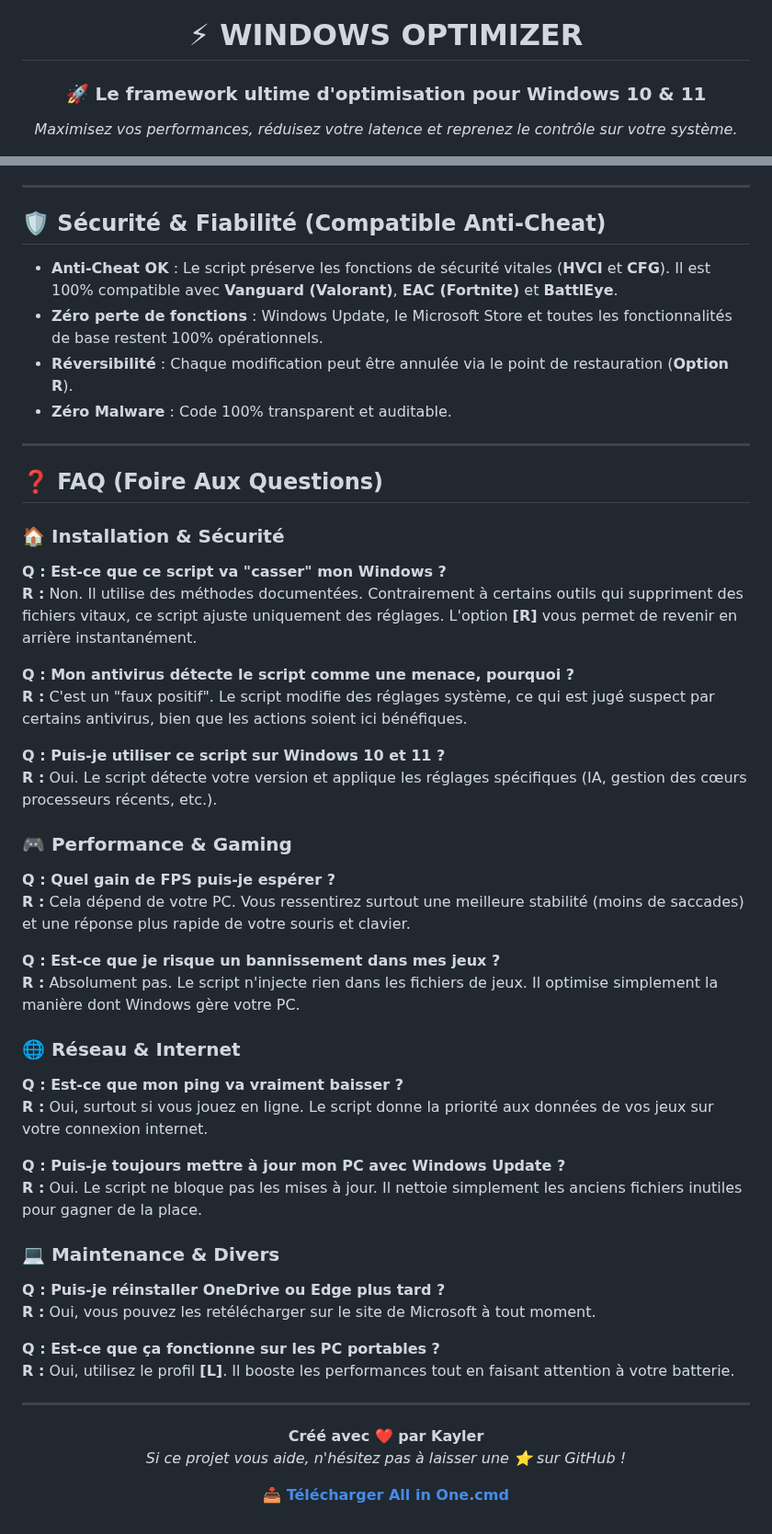
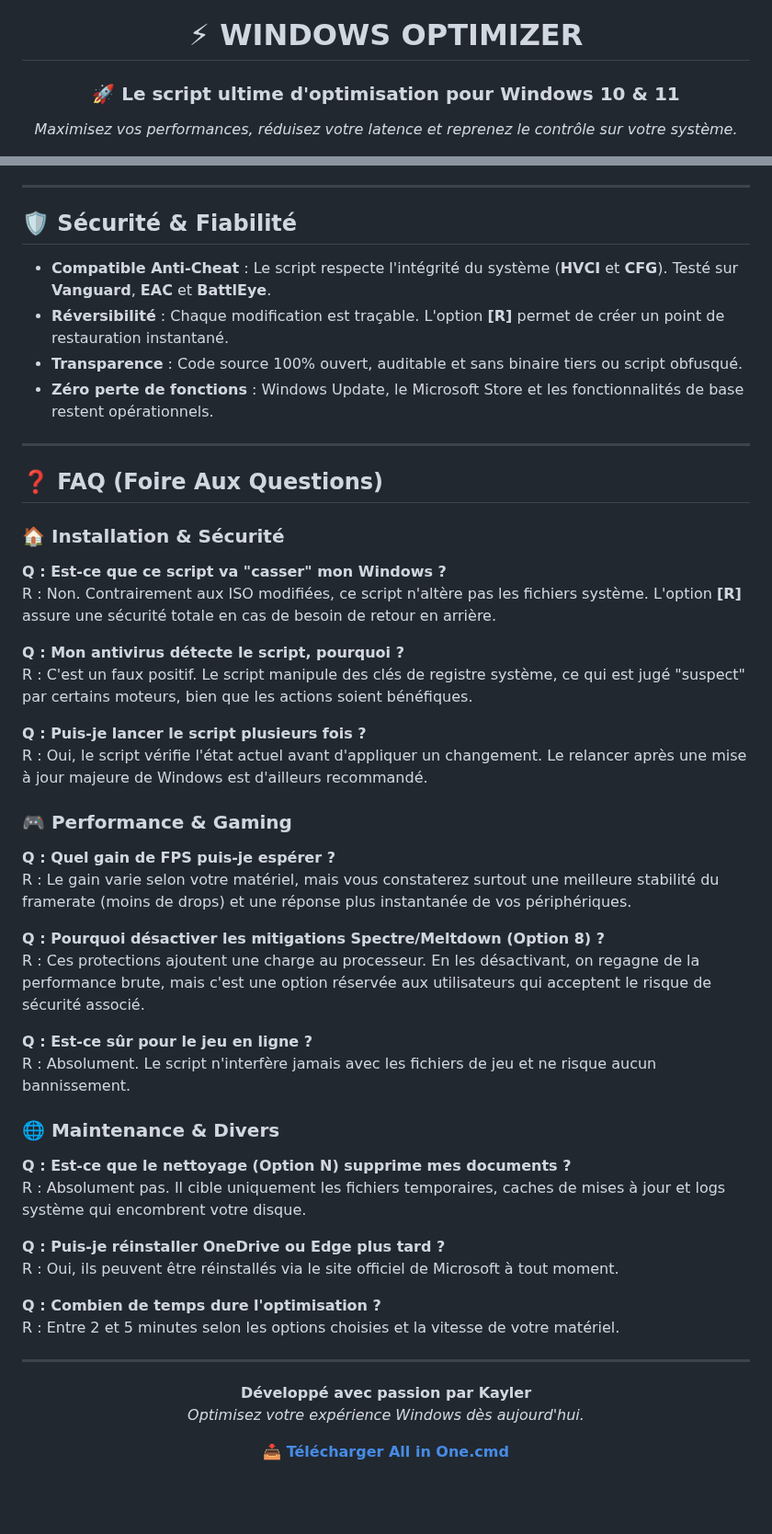
Before and after one commit to kaylerberserk/Optimizer, a Markdown page: README.md, 2 parts joined by grey strips. Shown at 92% size. Rendered like a GitHub page; blank space fills up the shorter version.

```diff
--- a/README.md
+++ b/README.md
@@ -2,7 +2,7 @@
 
 # ⚡ WINDOWS OPTIMIZER
 
-### 🚀 Le framework ultime d'optimisation pour Windows 10 & 11
+### 🚀 Le script ultime d'optimisation pour Windows 10 & 11
 *Maximisez vos performances, réduisez votre latence et reprenez le contrôle sur votre système.*
 
 [![Windows](https://img.shields.io/badge/Windows-10%20%7C%2011-0078D6?style=for-the-badge&logo=windows&logoColor=white)](https://www.microsoft.com/windows)
@@ -74,12 +78,12 @@ Ce framework est **universel** : il a été rigoureusement testé et prouvé sur
 
 ---
 
-## 🛡️ Sécurité & Fiabilité (Compatible Anti-Cheat)
+## 🛡️ Sécurité & Fiabilité
 
-- **Anti-Cheat OK** : Le script préserve les fonctions de sécurité vitales (**HVCI** et **CFG**). Il est 100% compatible avec **Vanguard (Valorant)**, **EAC (Fortnite)** et **BattlEye**.
-- **Zéro perte de fonctions** : Windows Update, le Microsoft Store et toutes les fonctionnalités de base restent 100% opérationnels.
-- **Réversibilité** : Chaque modification peut être annulée via le point de restauration (**Option R**).
-- **Zéro Malware** : Code 100% transparent et auditable.
+- **Compatible Anti-Cheat** : Le script respecte l'intégrité du système (**HVCI** et **CFG**). Testé sur **Vanguard**, **EAC** et **BattlEye**.
+- **Réversibilité** : Chaque modification est traçable. L'option **[R]** permet de créer un point de restauration instantané.
+- **Transparence** : Code source 100% ouvert, auditable et sans binaire tiers ou script obfusqué.
+- **Zéro perte de fonctions** : Windows Update, le Microsoft Store et les fonctionnalités de base restent opérationnels.
 
 ---
 
@@ -88,44 +92,42 @@ Ce framework est **universel** : il a été rigoureusement testé et prouvé sur
 ### 🏠 Installation & Sécurité
 
 **Q : Est-ce que ce script va "casser" mon Windows ?**
-**R :** Non. Il utilise des méthodes documentées. Contrairement à certains outils qui suppriment des fichiers vitaux, ce script ajuste uniquement des réglages. L'option **[R]** vous permet de revenir en arrière instantanément.
+R : Non. Contrairement aux ISO modifiées, ce script n'altère pas les fichiers système. L'option **[R]** assure une sécurité totale en cas de besoin de retour en arrière.
 
-**Q : Mon antivirus détecte le script comme une menace, pourquoi ?**
-**R :** C'est un "faux positif". Le script modifie des réglages système, ce qui est jugé suspect par certains antivirus, bien que les actions soient ici bénéfiques.
+**Q : Mon antivirus détecte le script, pourquoi ?**
+R : C'est un faux positif. Le script manipule des clés de registre système, ce qui est jugé "suspect" par certains moteurs, bien que les actions soient bénéfiques.
 
-**Q : Puis-je utiliser ce script sur Windows 10 et 11 ?**
-**R :** Oui. Le script détecte votre version et applique les réglages spécifiques (IA, gestion des cœurs processeurs récents, etc.).
+**Q : Puis-je lancer le script plusieurs fois ?**
+R : Oui, le script vérifie l'état actuel avant d'appliquer un changement. Le relancer après une mise à jour majeure de Windows est d'ailleurs recommandé.
 
 ### 🎮 Performance & Gaming
 
 **Q : Quel gain de FPS puis-je espérer ?**
-**R :** Cela dépend de votre PC. Vous ressentirez surtout une meilleure stabilité (moins de saccades) et une réponse plus rapide de votre souris et clavier.
+R : Le gain varie selon votre matériel, mais vous constaterez surtout une meilleure stabilité du framerate (moins de drops) et une réponse plus instantanée de vos périphériques.
 
-**Q : Est-ce que je risque un bannissement dans mes jeux ?**
-**R :** Absolument pas. Le script n'injecte rien dans les fichiers de jeux. Il optimise simplement la manière dont Windows gère votre PC.
+**Q : Pourquoi désactiver les mitigations Spectre/Meltdown (Option 8) ?**
+R : Ces protections ajoutent une charge au processeur. En les désactivant, on regagne de la performance brute, mais c'est une option réservée aux utilisateurs qui acceptent le risque de sécurité associé.
 
-### 🌐 Réseau & Internet
+**Q : Est-ce sûr pour le jeu en ligne ?**
+R : Absolument. Le script n'interfère jamais avec les fichiers de jeu et ne risque aucun bannissement.
 
-**Q : Est-ce que mon ping va vraiment baisser ?**
-**R :** Oui, surtout si vous jouez en ligne. Le script donne la priorité aux données de vos jeux sur votre connexion internet.
+### 🌐 Maintenance & Divers
 
-**Q : Puis-je toujours mettre à jour mon PC avec Windows Update ?**
-**R :** Oui. Le script ne bloque pas les mises à jour. Il nettoie simplement les anciens fichiers inutiles pour gagner de la place.
-
-### 💻 Maintenance & Divers
+**Q : Est-ce que le nettoyage (Option N) supprime mes documents ?**
+R : Absolument pas. Il cible uniquement les fichiers temporaires, caches de mises à jour et logs système qui encombrent votre disque.
 
 **Q : Puis-je réinstaller OneDrive ou Edge plus tard ?**
-**R :** Oui, vous pouvez les retélécharger sur le site de Microsoft à tout moment.
+R : Oui, ils peuvent être réinstallés via le site officiel de Microsoft à tout moment.
 
-**Q : Est-ce que ça fonctionne sur les PC portables ?**
-**R :** Oui, utilisez le profil **[L]**. Il booste les performances tout en faisant attention à votre batterie.
+**Q : Combien de temps dure l'optimisation ?**
+R : Entre 2 et 5 minutes selon les options choisies et la vitesse de votre matériel.
 
 ---
 
 <div align="center">
 
-**Créé avec ❤️ par Kayler**
-*Si ce projet vous aide, n'hésitez pas à laisser une ⭐ sur GitHub !*
+**Développé avec passion par Kayler**
+*Optimisez votre expérience Windows dès aujourd'hui.*
 
 [**📥 Télécharger All in One.cmd**](https://github.com/kaylerberserk/WindowsOptimizer/blob/main/All%20in%20One.cmd)
 
```
Also changed, not shown: other parts of README.md (+39 -35 lines).
